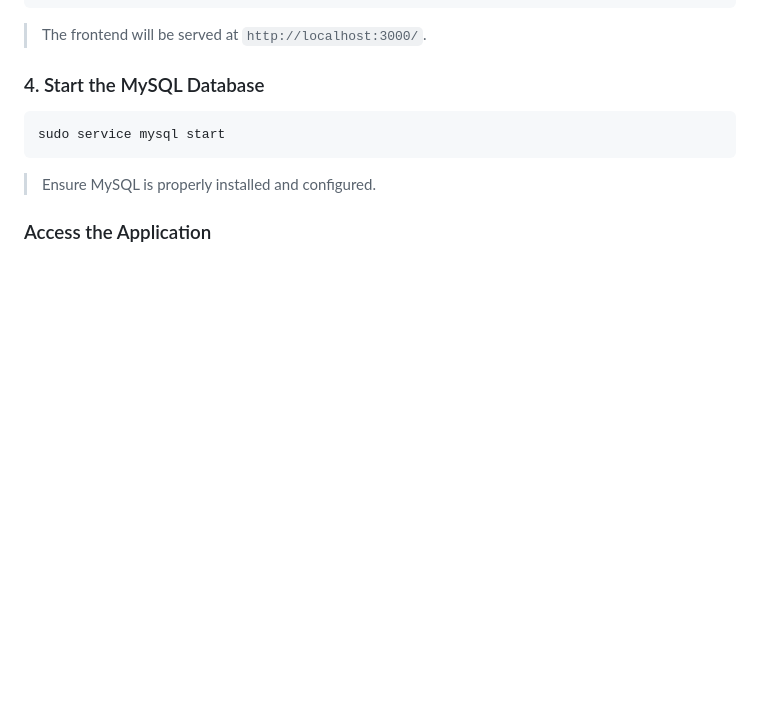
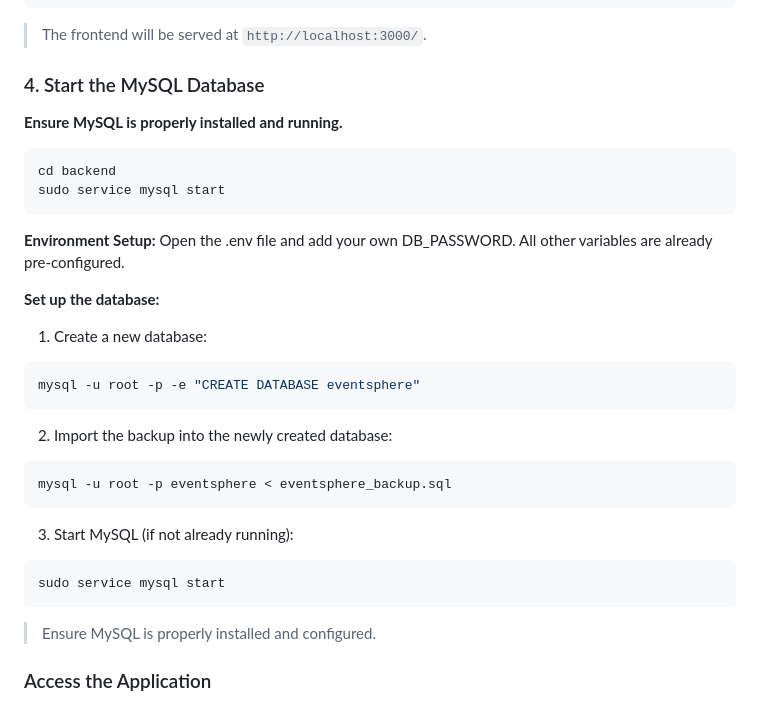
Before and after one commit to stutinainwal14/eventsphere, a Markdown page: README.md, the part around the change. Rendered like a GitHub page; blank space fills up the shorter version.

````diff
--- a/README.md
+++ b/README.md
@@ -45,6 +45,25 @@ node proxy-server.js
 
 ### 4. Start the MySQL Database
 
+**Ensure MySQL is properly installed and running.**
+```bash
+cd backend
+sudo service mysql start
+```
+
+**Environment Setup:** Open the .env file and add your own DB_PASSWORD. All other variables are already pre-configured.
+
+**Set up the database:**
+
+1. Create a new database:
+```bash
+mysql -u root -p -e "CREATE DATABASE eventsphere"
+```
+2. Import the backup into the newly created database:
+```bash
+mysql -u root -p eventsphere < eventsphere_backup.sql
+```
+3. Start MySQL (if not already running):
 ```bash
 sudo service mysql start
 ```
````
